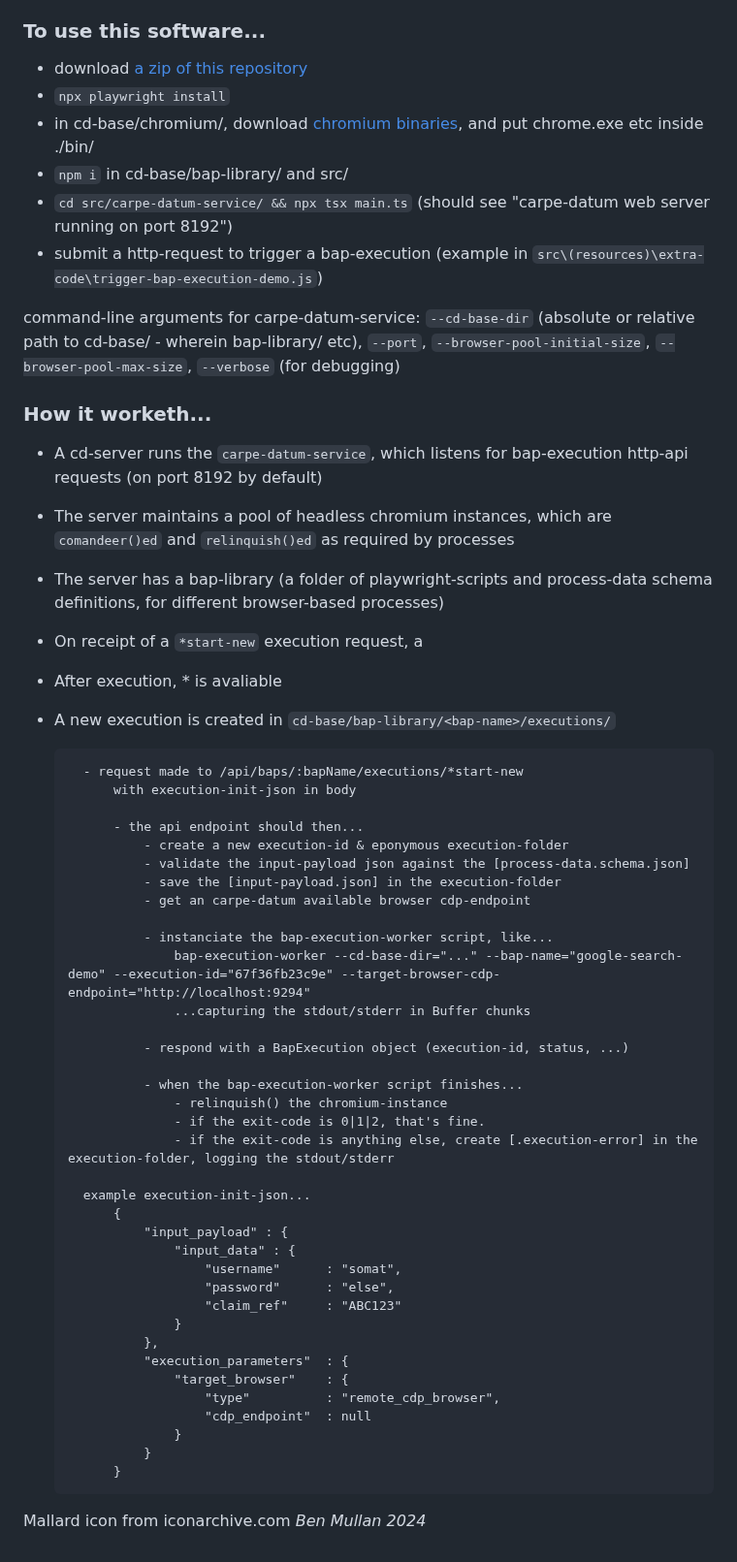
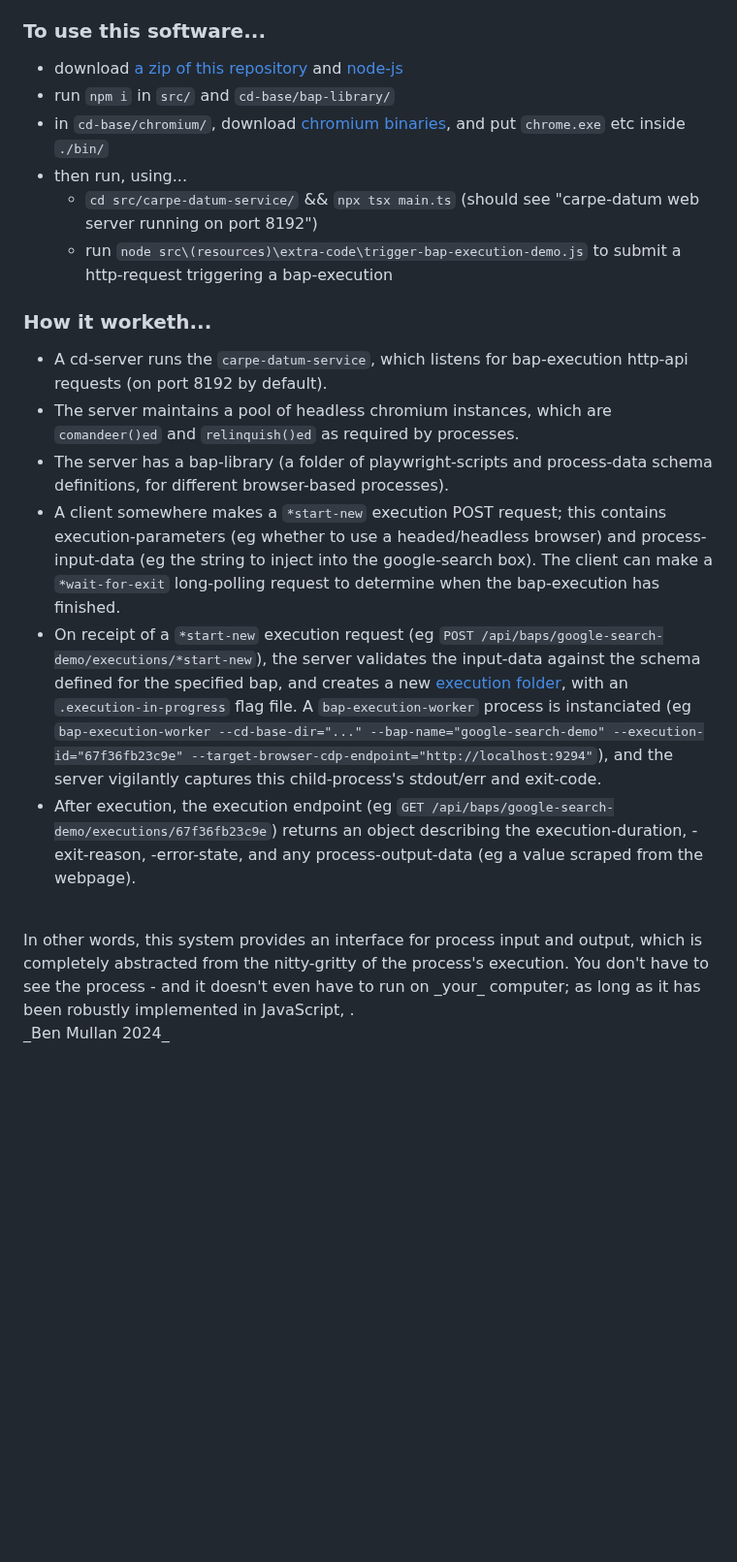
Before and after one commit to BenMullan/carpe-datum, a Markdown page: readme.md, the part around one of its changes. Shown at 97% size. Drawn GitHub-style; blank space fills up the shorter version.

```diff
--- a/readme.md
+++ b/readme.md
@@ -39,63 +39,23 @@ Amongst the **most important code** is...
 - http API endpoints [api/index.ts](https://github.com/BenMullan/carpe-datum/blob/main/src/carpe-datum-service/src/web-server/routes/api/index.ts)
 
 ### To use this software...
-- download [a zip of this repository](https://github.com/BenMullan/carpe-datum/archive/refs/heads/main.zip)
-- `npx playwright install`
-- in cd-base/chromium/, download [chromium binaries](https://playwright.azureedge.net/builds/chromium/1148/chromium-win64.zip), and put chrome.exe etc inside ./bin/
-- `npm i` in cd-base/bap-library/ and src/
-- `cd src/carpe-datum-service/ && npx tsx main.ts` (should see "carpe-datum web server running on port 8192")
-- submit a http-request to trigger a bap-execution (example in `src\(resources)\extra-code\trigger-bap-execution-demo.js`)
-
-command-line arguments for carpe-datum-service: `--cd-base-dir` (absolute or relative path to cd-base/ - wherein bap-library/ etc), `--port`, `--browser-pool-initial-size`, `--browser-pool-max-size`, `--verbose` (for debugging)
+- download [a zip of this repository](https://github.com/BenMullan/carpe-datum/archive/refs/heads/main.zip) and [node-js](https://nodejs.org/dist/v23.3.0/node-v23.3.0-x64.msi)
+- run `npm i` in `src/` and `cd-base/bap-library/`
+- in `cd-base/chromium/`, download [chromium binaries](https://playwright.azureedge.net/builds/chromium/1148/chromium-win64.zip), and put `chrome.exe` etc inside `./bin/`
+- then run, using...
+	- `cd src/carpe-datum-service/` && `npx tsx main.ts` (should see "carpe-datum web server running on port 8192")
+	- run `node src\(resources)\extra-code\trigger-bap-execution-demo.js` to submit a http-request triggering a bap-execution
 
 ### How it worketh...
-- A cd-server runs the `carpe-datum-service`, which listens for bap-execution http-api requests (on port 8192 by default)
-- The server maintains a pool of headless chromium instances, which are `comandeer()ed` and `relinquish()ed` as required by processes
-- The server has a bap-library (a folder of playwright-scripts and process-data schema definitions, for different browser-based processes)
-- On receipt of a `*start-new` execution request, a
-- After execution, * is avaliable
+- A cd-server runs the `carpe-datum-service`, which listens for bap-execution http-api requests (on port 8192 by default).
+- The server maintains a pool of headless chromium instances, which are `comandeer()ed` and `relinquish()ed` as required by processes.
+- The server has a bap-library (a folder of playwright-scripts and process-data schema definitions, for different browser-based processes).
+- A client somewhere makes a `*start-new` execution POST request; this contains execution-parameters (eg whether to use a headed/headless browser) and process-input-data (eg the string to inject into the google-search box). The client can make a `*wait-for-exit` long-polling request to determine when the bap-execution has finished.
+- On receipt of a `*start-new` execution request (eg `POST /api/baps/google-search-demo/executions/*start-new`), the server validates the input-data against the schema defined for the specified bap, and creates a new [execution folder](https://github.com/BenMullan/carpe-datum/tree/main/cd-base/bap-library/google-search-demo/executions), with an `.execution-in-progress` flag file. A `bap-execution-worker` process is instanciated (eg `bap-execution-worker --cd-base-dir="..." --bap-name="google-search-demo" --execution-id="67f36fb23c9e" --target-browser-cdp-endpoint="http://localhost:9294"`), and the server vigilantly captures this child-process's stdout/err and exit-code.
+- After execution, the execution endpoint (eg `GET /api/baps/google-search-demo/executions/67f36fb23c9e`) returns an object describing the execution-duration, -exit-reason, -error-state, and any process-output-data (eg a value scraped from the webpage).
 
-- A new execution is created in `cd-base/bap-library/<bap-name>/executions/`
+<br/>
+In other words, this system provides an interface for process input and output, which is completely abstracted from the nitty-gritty of the process's execution. You don't have to see the process - and it doesn't even have to run on _your_ computer; as long as it has been robustly implemented in JavaScript, .
 
-
-
-		- request made to /api/baps/:bapName/executions/*start-new
-			with execution-init-json in body
-
-			- the api endpoint should then...
-				- create a new execution-id & eponymous execution-folder
-				- validate the input-payload json against the [process-data.schema.json]
-				- save the [input-payload.json] in the execution-folder
-				- get an carpe-datum available browser cdp-endpoint
-
-				- instanciate the bap-execution-worker script, like...
-					bap-execution-worker --cd-base-dir="..." --bap-name="google-search-demo" --execution-id="67f36fb23c9e" --target-browser-cdp-endpoint="http://localhost:9294"
-					...capturing the stdout/stderr in Buffer chunks
-
-				- respond with a BapExecution object (execution-id, status, ...)
-
-				- when the bap-execution-worker script finishes...
-					- relinquish() the chromium-instance
-					- if the exit-code is 0|1|2, that's fine.
-					- if the exit-code is anything else, create [.execution-error] in the execution-folder, logging the stdout/stderr
-
-		example execution-init-json...
-			{
-				"input_payload" : {
-					"input_data" : {
-						"username"		: "somat",
-						"password"		: "else",
-						"claim_ref"		: "ABC123"
-					}
-				},
-				"execution_parameters"	: {
-					"target_browser"	: {
-						"type"			: "remote_cdp_browser",
-						"cdp_endpoint"	: null
-					}
-				}
-			}
-
-
-Mallard icon from iconarchive.com
+<br/>
 _Ben Mullan 2024_
```
Also changed, not shown: other parts of readme.md (+1 -1 lines), 1 other file.
